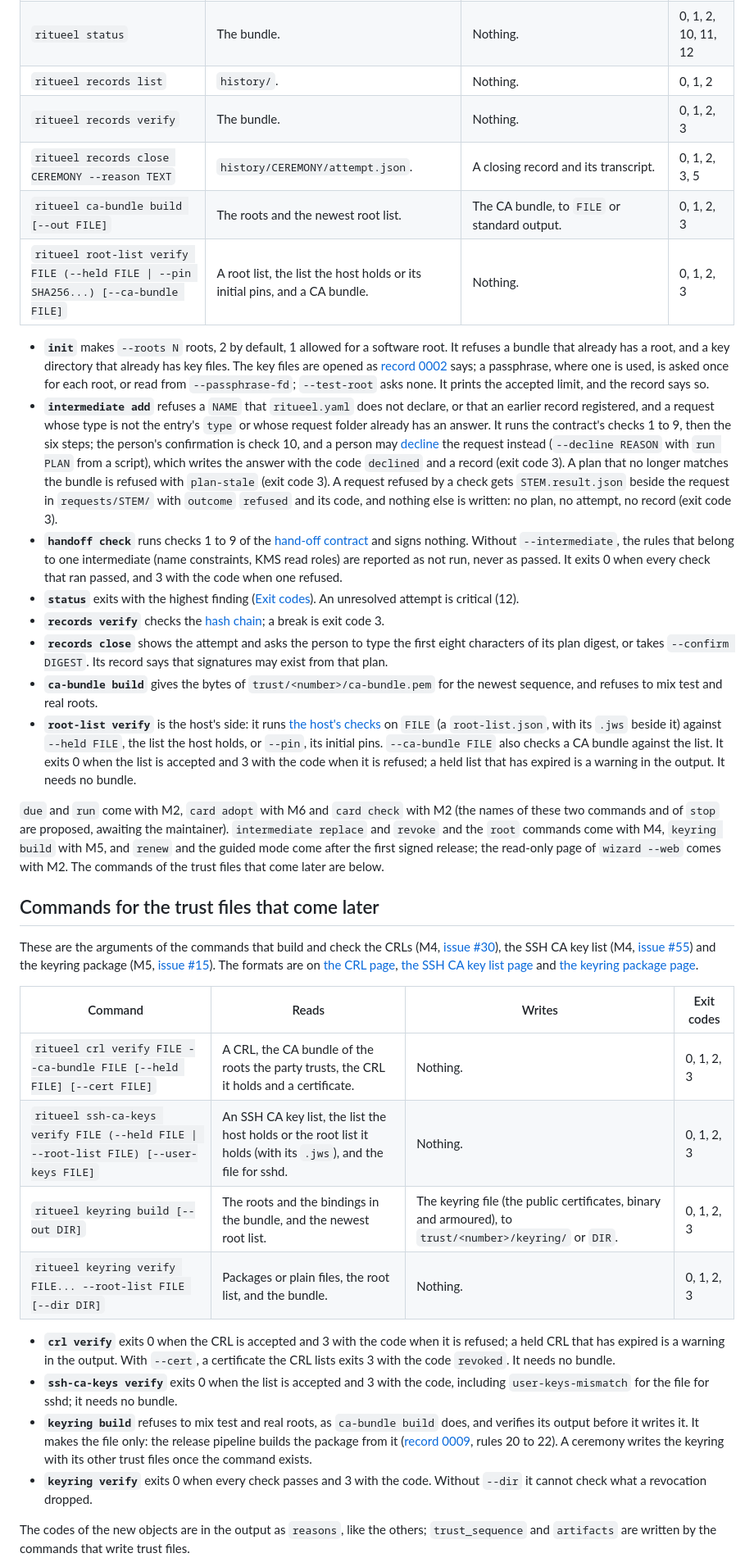
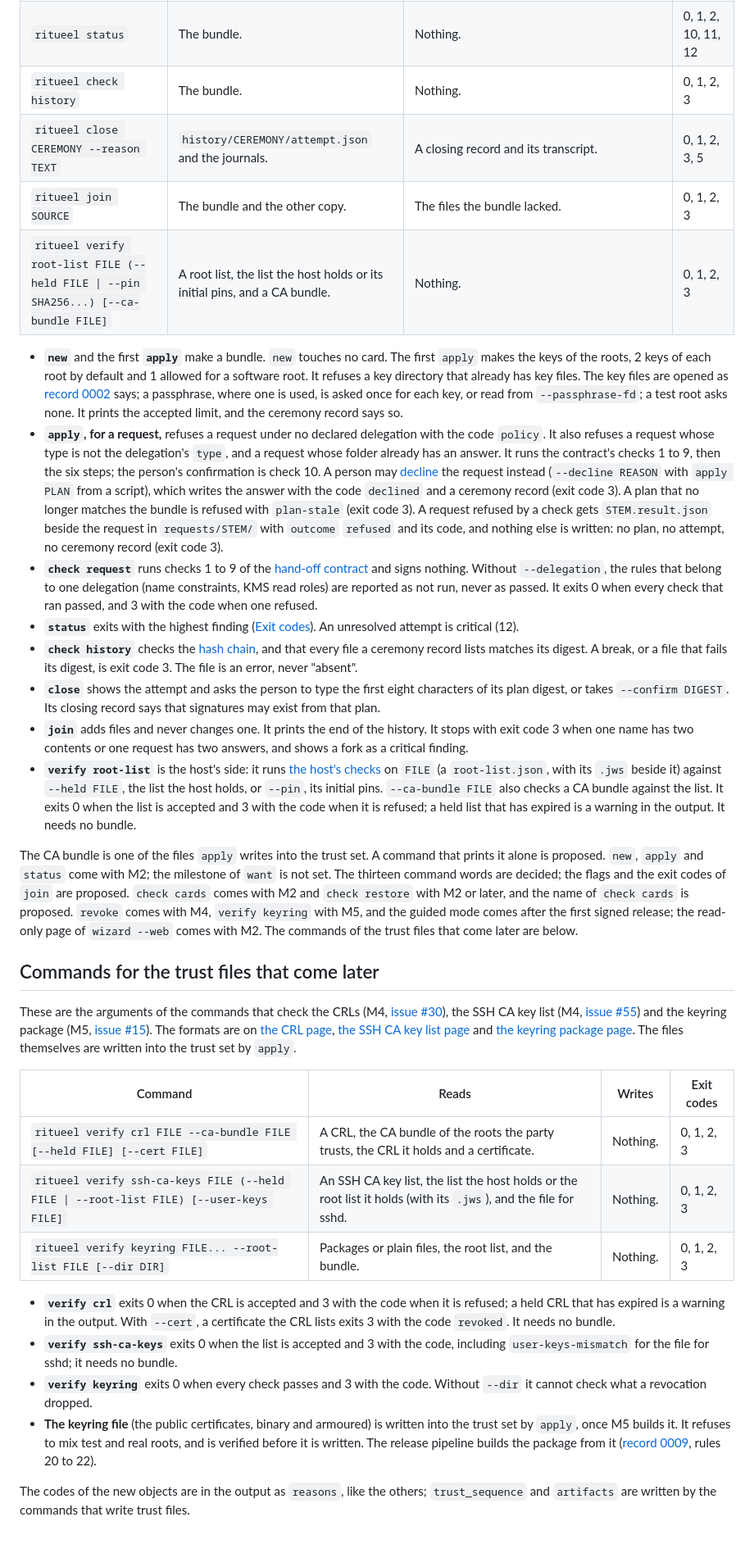
Before and after one commit to truvity/ritueel, a Markdown page: docs/reference/cli.md, the part around one of its changes. Shown at 82% size. Rendered like a GitHub page; blank space fills up the shorter version.

```diff
--- a/docs/reference/cli.md
+++ b/docs/reference/cli.md
@@ -86,36 +128,34 @@ M2 builds these, with the software store and the cloud store ([issue #8](https:/
 | `ritueel status` | The bundle. | Nothing. | 0, 1, 2, 10, 11, 12 |
-| `ritueel records list` | `history/`. | Nothing. | 0, 1, 2 |
-| `ritueel records verify` | The bundle. | Nothing. | 0, 1, 2, 3 |
-| `ritueel records close CEREMONY --reason TEXT` | `history/CEREMONY/attempt.json`. | A closing record and its transcript. | 0, 1, 2, 3, 5 |
-| `ritueel ca-bundle build [--out FILE]` | The roots and the newest root list. | The CA bundle, to `FILE` or standard output. | 0, 1, 2, 3 |
-| `ritueel root-list verify FILE (--held FILE \| --pin SHA256...) [--ca-bundle FILE]` | A root list, the list the host holds or its initial pins, and a CA bundle. | Nothing. | 0, 1, 2, 3 |
+| `ritueel check history` | The bundle. | Nothing. | 0, 1, 2, 3 |
+| `ritueel close CEREMONY --reason TEXT` | `history/CEREMONY/attempt.json` and the journals. | A closing record and its transcript. | 0, 1, 2, 3, 5 |
+| `ritueel join SOURCE` | The bundle and the other copy. | The files the bundle lacked. | 0, 1, 2, 3 |
+| `ritueel verify root-list FILE (--held FILE \| --pin SHA256...) [--ca-bundle FILE]` | A root list, the list the host holds or its initial pins, and a CA bundle. | Nothing. | 0, 1, 2, 3 |
 
-- **`init`** makes `--roots N` roots, 2 by default, 1 allowed for a software root. It refuses a bundle that already has a root, and a key directory that already has key files. The key files are opened as [record 0002](../decisions/0002-where-a-key-lives.md) says; a passphrase, where one is used, is asked once for each root, or read from `--passphrase-fd`; `--test-root` asks none. It prints the accepted limit, and the record says so.
-- **`intermediate add`** refuses a `NAME` that `ritueel.yaml` does not declare, or that an earlier record registered, and a request whose type is not the entry's `type` or whose request folder already has an answer. It runs the contract's checks 1 to 9, then the six steps; the person's confirmation is check 10, and a person may [decline](/reference/ceremony-record/#declining) the request instead (`--decline REASON` with `run PLAN` from a script), which writes the answer with the code `declined` and a record (exit code 3). A plan that no longer matches the bundle is refused with `plan-stale` (exit code 3). A request refused by a check gets `STEM.result.json` beside the request in `requests/STEM/` with `outcome` `refused` and its code, and nothing else is written: no plan, no attempt, no record (exit code 3).
-- **`handoff check`** runs checks 1 to 9 of the [hand-off contract](/reference/hand-off-contract/#what-the-certifier-checks) and signs nothing. Without `--intermediate`, the rules that belong to one intermediate (name constraints, KMS read roles) are reported as not run, never as passed. It exits 0 when every check that ran passed, and 3 with the code when one refused.
+- **`new`** and the first **`apply`** make a bundle. `new` touches no card. The first `apply` makes the keys of the roots, 2 keys of each root by default and 1 allowed for a software root. It refuses a key directory that already has key files. The key files are opened as [record 0002](../decisions/0002-where-a-key-lives.md) says; a passphrase, where one is used, is asked once for each key, or read from `--passphrase-fd`; a test root asks none. It prints the accepted limit, and the ceremony record says so.
+- **`apply`, for a request,** refuses a request under no declared delegation with the code `policy`. It also refuses a request whose type is not the delegation's `type`, and a request whose folder already has an answer. It runs the contract's checks 1 to 9, then the six steps; the person's confirmation is check 10. A person may [decline](/reference/ceremony-record/#declining) the request instead (`--decline REASON` with `apply PLAN` from a script), which writes the answer with the code `declined` and a ceremony record (exit code 3). A plan that no longer matches the bundle is refused with `plan-stale` (exit code 3). A request refused by a check gets `STEM.result.json` beside the request in `requests/STEM/` with `outcome` `refused` and its code, and nothing else is written: no plan, no attempt, no ceremony record (exit code 3).
+- **`check request`** runs checks 1 to 9 of the [hand-off contract](/reference/hand-off-contract/#what-the-certifier-checks) and signs nothing. Without `--delegation`, the rules that belong to one delegation (name constraints, KMS read roles) are reported as not run, never as passed. It exits 0 when every check that ran passed, and 3 with the code when one refused.
 - **`status`** exits with the highest finding ([Exit codes](/reference/cli/#exit-codes)). An unresolved attempt is critical (12).
-- **`records verify`** checks the [hash chain](/reference/ceremony-record/#the-hash-chain); a break is exit code 3.
-- **`records close`** shows the attempt and asks the person to type the first eight characters of its plan digest, or takes `--confirm DIGEST`. Its record says that signatures may exist from that plan.
-- **`ca-bundle build`** gives the bytes of `trust/<number>/ca-bundle.pem` for the newest sequence, and refuses to mix test and real roots.
-- **`root-list verify`** is the host's side: it runs [the host's checks](/reference/root-list/#how-a-host-reads-it) on `FILE` (a `root-list.json`, with its `.jws` beside it) against `--held FILE`, the list the host holds, or `--pin`, its initial pins. `--ca-bundle FILE` also checks a CA bundle against the list. It exits 0 when the list is accepted and 3 with the code when it is refused; a held list that has expired is a warning in the output. It needs no bundle.
+- **`check history`** checks the [hash chain](/reference/ceremony-record/#the-hash-chain), and that every file a ceremony record lists matches its digest. A break, or a file that fails its digest, is exit code 3. The file is an error, never "absent".
+- **`close`** shows the attempt and asks the person to type the first eight characters of its plan digest, or takes `--confirm DIGEST`. Its closing record says that signatures may exist from that plan.
+- **`join`** adds files and never changes one. It prints the end of the history. It stops with exit code 3 when one name has two contents or one request has two answers, and shows a fork as a critical finding.
+- **`verify root-list`** is the host's side: it runs [the host's checks](/reference/root-list/#how-a-host-reads-it) on `FILE` (a `root-list.json`, with its `.jws` beside it) against `--held FILE`, the list the host holds, or `--pin`, its initial pins. `--ca-bundle FILE` also checks a CA bundle against the list. It exits 0 when the list is accepted and 3 with the code when it is refused; a held list that has expired is a warning in the output. It needs no bundle.
 
-`due` and `run` come with M2, `card adopt` with M6 and `card check` with M2 (the names of these two commands and of `stop` are proposed, awaiting the maintainer). `intermediate replace` and `revoke` and the `root` commands come with M4, `keyring build` with M5, and `renew` and the guided mode come after the first signed release; the read-only page of `wizard --web` comes with M2. The commands of the trust files that come later are below.
+The CA bundle is one of the files `apply` writes into the trust set. A command that prints it alone is proposed. `new`, `apply` and `status` come with M2; the milestone of `want` is not set. The thirteen command words are decided; the flags and the exit codes of `join` are proposed. `check cards` comes with M2 and `check restore` with M2 or later, and the name of `check cards` is proposed. `revoke` comes with M4, `verify keyring` with M5, and the guided mode comes after the first signed release; the read-only page of `wizard --web` comes with M2. The commands of the trust files that come later are below.
 
 ## Commands for the trust files that come later
 
-These are the arguments of the commands that build and check the CRLs (M4, [issue #30](https://github.com/truvity/ritueel/issues/30)), the SSH CA key list (M4, [issue #55](https://github.com/truvity/ritueel/issues/55)) and the keyring package (M5, [issue #15](https://github.com/truvity/ritueel/issues/15)). The formats are on [the CRL page](/reference/crl/), [the SSH CA key list page](/reference/ssh-ca-key-list/) and [the keyring package page](/reference/keyring-package/).
+These are the arguments of the commands that check the CRLs (M4, [issue #30](https://github.com/truvity/ritueel/issues/30)), the SSH CA key list (M4, [issue #55](https://github.com/truvity/ritueel/issues/55)) and the keyring package (M5, [issue #15](https://github.com/truvity/ritueel/issues/15)). The formats are on [the CRL page](/reference/crl/), [the SSH CA key list page](/reference/ssh-ca-key-list/) and [the keyring package page](/reference/keyring-package/). The files themselves are written into the trust set by `apply`.
 
 | Command | Reads | Writes | Exit codes |
 |---|---|---|---|
-| `ritueel crl verify FILE --ca-bundle FILE [--held FILE] [--cert FILE]` | A CRL, the CA bundle of the roots the party trusts, the CRL it holds and a certificate. | Nothing. | 0, 1, 2, 3 |
-| `ritueel ssh-ca-keys verify FILE (--held FILE \| --root-list FILE) [--user-keys FILE]` | An SSH CA key list, the list the host holds or the root list it holds (with its `.jws`), and the file for sshd. | Nothing. | 0, 1, 2, 3 |
-| `ritueel keyring build [--out DIR]` | The roots and the bindings in the bundle, and the newest root list. | The keyring file (the public certificates, binary and armoured), to `trust/<number>/keyring/` or `DIR`. | 0, 1, 2, 3 |
-| `ritueel keyring verify FILE... --root-list FILE [--dir DIR]` | Packages or plain files, the root list, and the bundle. | Nothing. | 0, 1, 2, 3 |
+| `ritueel verify crl FILE --ca-bundle FILE [--held FILE] [--cert FILE]` | A CRL, the CA bundle of the roots the party trusts, the CRL it holds and a certificate. | Nothing. | 0, 1, 2, 3 |
+| `ritueel verify ssh-ca-keys FILE (--held FILE \| --root-list FILE) [--user-keys FILE]` | An SSH CA key list, the list the host holds or the root list it holds (with its `.jws`), and the file for sshd. | Nothing. | 0, 1, 2, 3 |
+| `ritueel verify keyring FILE... --root-list FILE [--dir DIR]` | Packages or plain files, the root list, and the bundle. | Nothing. | 0, 1, 2, 3 |
 
-- **`crl verify`** exits 0 when the CRL is accepted and 3 with the code when it is refused; a held CRL that has expired is a warning in the output. With `--cert`, a certificate the CRL lists exits 3 with the code `revoked`. It needs no bundle.
-- **`ssh-ca-keys verify`** exits 0 when the list is accepted and 3 with the code, including `user-keys-mismatch` for the file for sshd; it needs no bundle.
-- **`keyring build`** refuses to mix test and real roots, as `ca-bundle build` does, and verifies its output before it writes it. It makes the file only: the release pipeline builds the package from it ([record 0009](../decisions/0009-release-keys-and-the-keyring.md), rules 20 to 22). A ceremony writes the keyring with its other trust files once the command exists.
-- **`keyring verify`** exits 0 when every check passes and 3 with the code. Without `--dir` it cannot check what a revocation dropped.
+- **`verify crl`** exits 0 when the CRL is accepted and 3 with the code when it is refused; a held CRL that has expired is a warning in the output. With `--cert`, a certificate the CRL lists exits 3 with the code `revoked`. It needs no bundle.
+- **`verify ssh-ca-keys`** exits 0 when the list is accepted and 3 with the code, including `user-keys-mismatch` for the file for sshd; it needs no bundle.
+- **`verify keyring`** exits 0 when every check passes and 3 with the code. Without `--dir` it cannot check what a revocation dropped.
+- **The keyring file** (the public certificates, binary and armoured) is written into the trust set by `apply`, once M5 builds it. It refuses to mix test and real roots, and is verified before it is written. The release pipeline builds the package from it ([record 0009](../decisions/0009-release-keys-and-the-keyring.md), rules 20 to 22).
 
 The codes of the new objects are in the output as `reasons`, like the others; `trust_sequence` and `artifacts` are written by the commands that write trust files.
 
```
Also changed, not shown: other parts of docs/reference/cli.md (+102 -61 lines).
